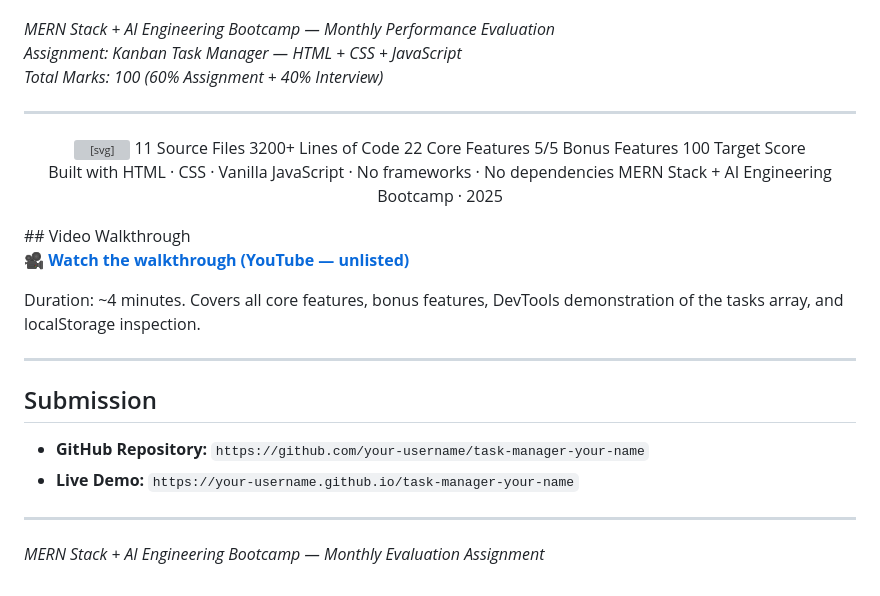
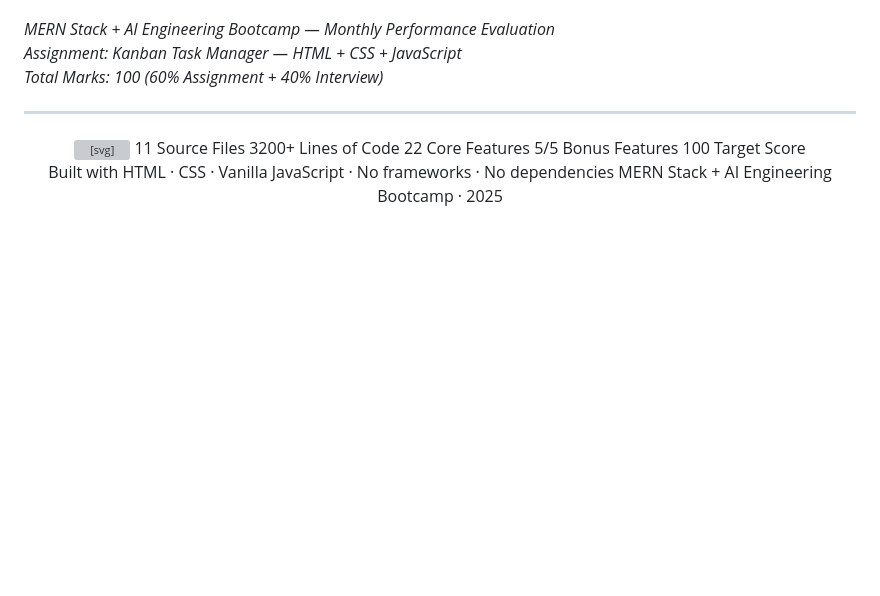
Before and after one commit to AyeshaAbid892/task-manager-ayesha-abid, a Markdown page: README.md, the part around the change. GitHub-like rendering; blank space fills up the shorter version; grey boxes are pictures that could not be loaded.

Commit message:
README.md
Removed the Video Walkthrough and Submission sections from the README.

```diff
--- a/README.md
+++ b/README.md
@@ -1215,19 +1215,3 @@ This project was built to be explained — every architectural decision has a re
 </svg>
 
 </div>
-## Video Walkthrough
-
-🎥 **[Watch the walkthrough (YouTube — unlisted)](https://youtube.com/watch?v=your-video-id)**
-
-Duration: ~4 minutes. Covers all core features, bonus features, DevTools demonstration of the tasks array, and localStorage inspection.
-
----
-
-## Submission
-
-- **GitHub Repository:** `https://github.com/your-username/task-manager-your-name`
-- **Live Demo:** `https://your-username.github.io/task-manager-your-name`
-
----
-
-*MERN Stack + AI Engineering Bootcamp — Monthly Evaluation Assignment*
```
